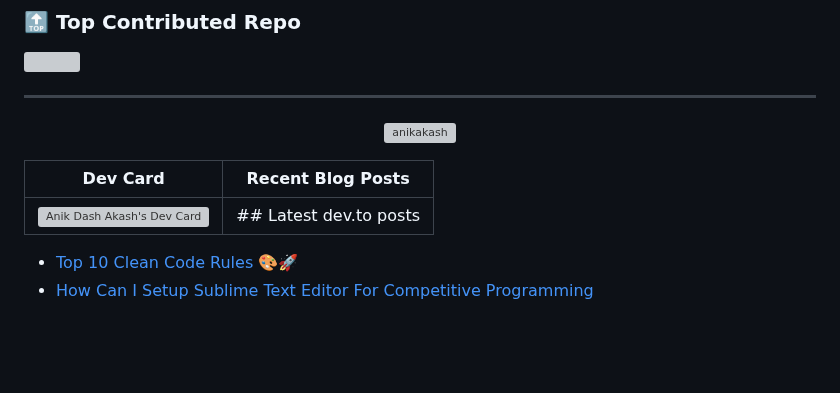
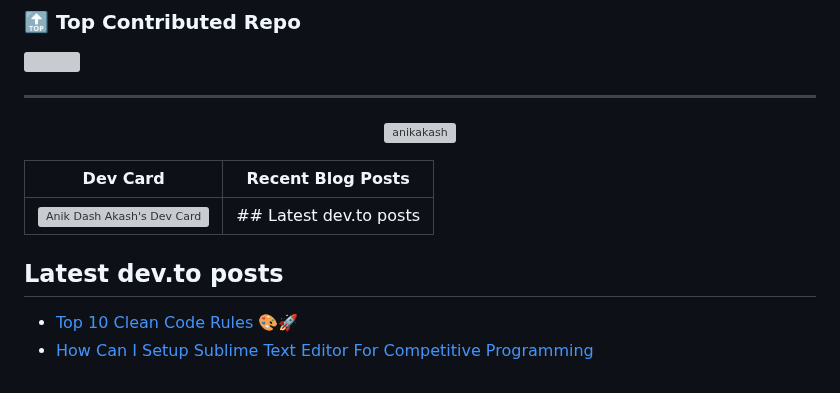
Before and after one commit to anikakash/anikakash, a Markdown page: README.md, the part around the change. Rendered like a GitHub page; blank space fills up the shorter version; grey boxes are pictures that could not be loaded.

```diff
--- a/README.md
+++ b/README.md
@@ -61,6 +61,7 @@
 |----------|-------------------|
 | <a href="https://app.daily.dev/anikakash"><img src="https://api.daily.dev/devcards/847d910039834805b4a581a38c6bd6f4.png?r=ds9" width="300" alt="Anik Dash Akash's Dev Card"/></a> | ## Latest dev.to posts |
 
+## Latest dev.to posts
 
 - [Top 10 Clean Code Rules 🎨🚀](https://dev.to/anikakash/top-10-clean-code-rules-13i6)
 - [How Can I Setup Sublime Text Editor For Competitive Programming](https://dev.to/anikakash/how-can-i-setup-sublime-text-editor-for-competitive-programming-52ga)
```
